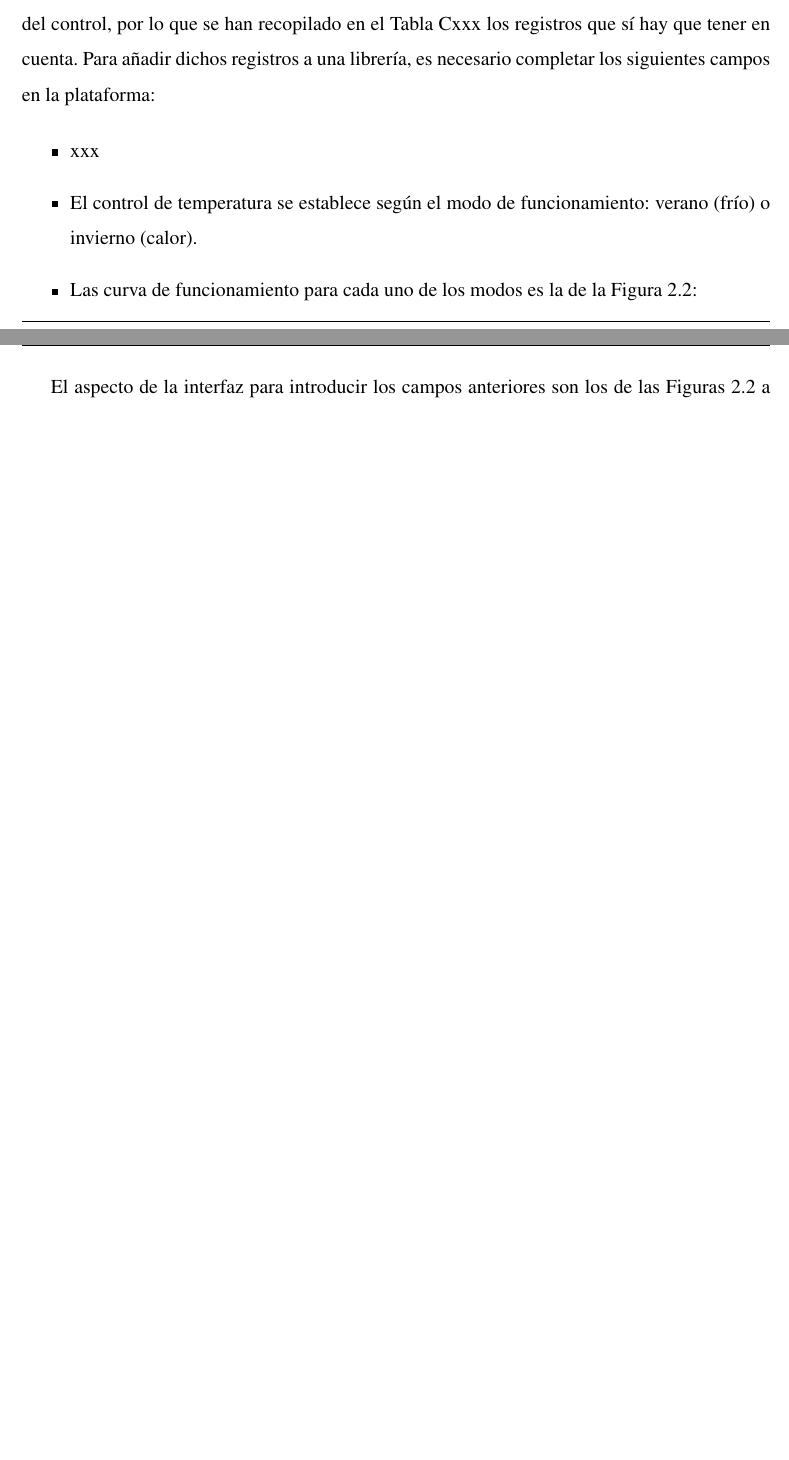
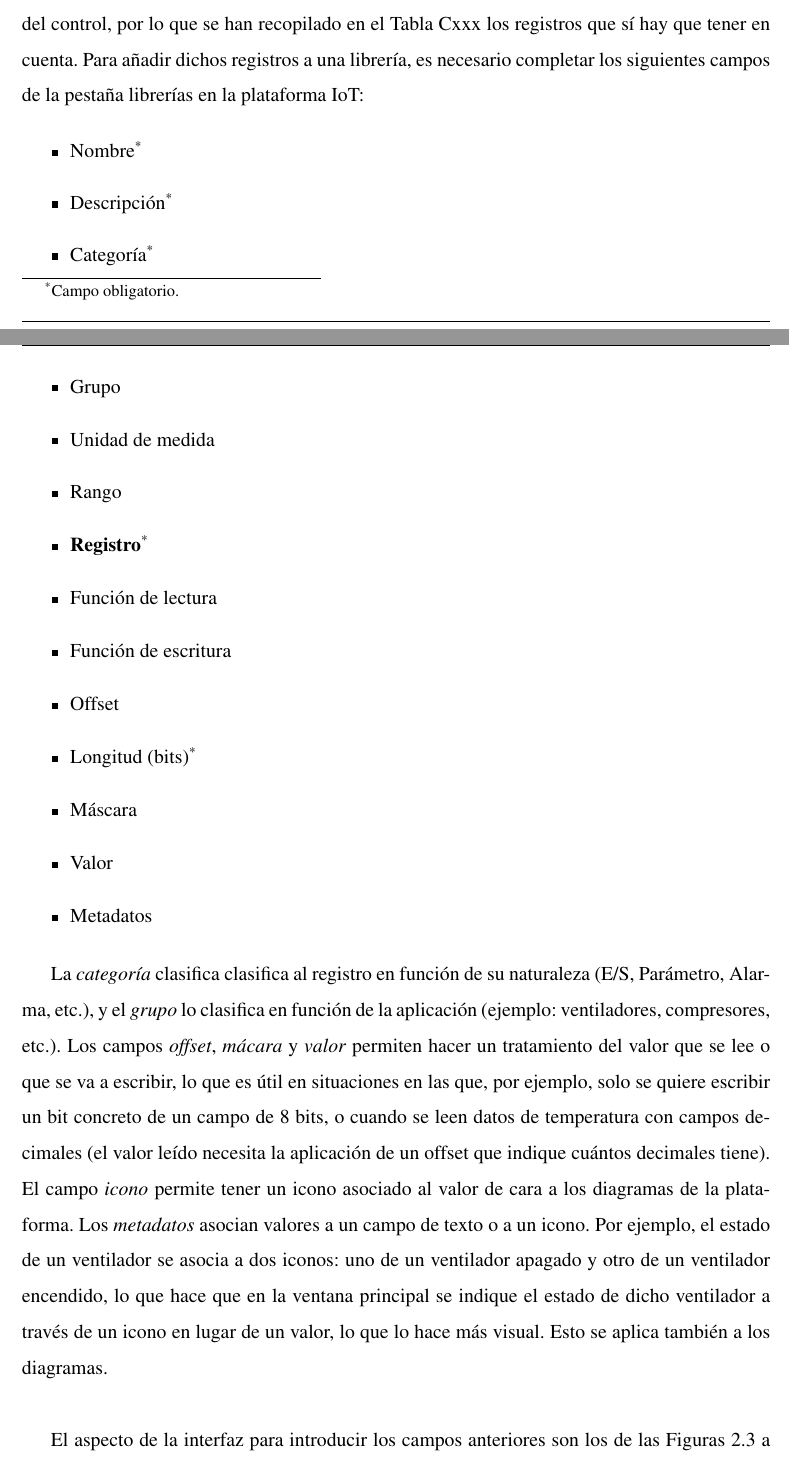
Before and after one commit to ccsanchez20/TFM-Industria4.0, a LaTeX book (TFM-CuestaSanchez_Cristian.tex, which reads 1-CAPITULOS/02-Desarrollo del proyecto.tex): two parts of pages 40 and 41 of 59 before the commit and two parts of pages 40 and 41 of 61 after it, joined at a grey line, cut so that both start at the same text, the shorter picture padded with empty space. Compiled offline with pdfLaTeX.

Commit message:
Desarrollo libreria a falta de controles y registros

```diff
--- a/1-CAPITULOS/02-Desarrollo del proyecto.tex
+++ b/1-CAPITULOS/02-Desarrollo del proyecto.tex
@@ -108,12 +108,29 @@ En el capítulo anterior se explicaba que son necesarias librerias que recopilen
 
 Para todos los controles existen ya librerías preparadas en kiconex, excepto para el iPro de la UTA, para el que hay que crearla a partir del programa realizado.
 
-ISaGRAF permite exportar un recopilatorio de variables en formato PDF. La mayoría de lo que aparece en dicho PDF se puede omitir en la librería por tratarse de parámetros por defecto del control, por lo que se han recopilado en el \hyperref[chap:anexoRegistrosUTA]{Tabla~\ref{chap:anexoRegistrosUTA}xxx} los registros que sí hay que tener en cuenta. Para añadir dichos registros a una librería, es necesario completar los siguientes campos en la plataforma:
+ISaGRAF permite exportar un recopilatorio de variables en formato PDF. La mayoría de lo que aparece en dicho PDF se puede omitir en la librería por tratarse de parámetros por defecto del control, por lo que se han recopilado en el \hyperref[chap:anexoRegistrosUTA]{Tabla~\ref{chap:anexoRegistrosUTA}xxx} los registros que sí hay que tener en cuenta. Para añadir dichos registros a una librería, es necesario completar los siguientes campos de la pestaña librerías en la plataforma IoT:
 
 \begin{itemize}
-  \item xxx
-  \item El control de temperatura se establece según el modo de funcionamiento: verano (frío) o invierno (calor).
-  \item Las curva de funcionamiento para cada uno de los modos es la de la \hyperref[figura:curvasModos]{Figura~\ref{figura:curvasModos}}:
+  \item Nombre\footnote[1]{Campo obligatorio.}
+  \item Descripción\footnotemark[1]
+  \item Categoría\footnotemark[1]
+  \item Grupo
+  \item Unidad de medida
+  \item Rango
+  \item \textbf{Registro\footnotemark[1]}
+  \item Función de lectura
+  \item Función de escritura
+  \item Offset
+  \item Longitud (bits)\footnotemark[1]
+  \item Máscara
+  \item Valor
+  \item Metadatos
 \end{itemize}
 
-El aspecto de la interfaz  para introducir los campos anteriores son los de las Figuras \hyperref[figura:curvasModos]{\ref{figura:curvasModos}} a \hyperref[figura:curvasModos]{\ref{figura:curvasModos}}.
+La \textit{categoría} clasifica clasifica al registro en función de su naturaleza (E/S, Parámetro, Alarma, etc.), y el \textit{grupo} lo clasifica en función de la aplicación (ejemplo: ventiladores, compresores, etc.). Los campos \textit{offset}, \textit{mácara} y \textit{valor} permiten hacer un tratamiento del valor que se lee o que se va a escribir, lo que es útil en situaciones en las que, por ejemplo, solo se quiere escribir un bit concreto de un campo de 8 bits, o cuando se leen datos de temperatura con campos decimales (el valor leído necesita la aplicación de un offset que indique cuántos decimales tiene).
+El campo \textit{icono} permite tener un icono asociado al valor de cara a los diagramas de la plataforma.
+Los \textit{metadatos} asocian valores a un campo de texto o a un icono. Por ejemplo, el estado de un ventilador se asocia a dos iconos: uno de un ventilador apagado y otro de un ventilador encendido, lo que hace que en la ventana principal se indique el estado de dicho ventilador a través de un icono en lugar de un valor, lo que lo hace más visual. Esto se aplica también a los diagramas.
+
+\hspace{1em}
+
+El aspecto de la interfaz  para introducir los campos anteriores son los de las Figuras \hyperref[figura:lib0]{\ref{figura:lib0}} a \hyperref[figura:lib4]{\ref{figura:lib4}}.
@@ -119,0 +142,2 @@ El aspecto de la interfaz  para introducir los campos anteriores son los de las
+  \label{figura:lib0}
+\end{figure}
```
Also changed, not shown: TFM-CuestaSanchez_Cristian.pdf, img/lib0.png (added), img/lib1.png (added), img/lib2.png (added), img/lib3.png (added), img/lib4.png (added), 1-CAPITULOS/02-Desarrollo del proyecto.tex (33 more changed lines).
